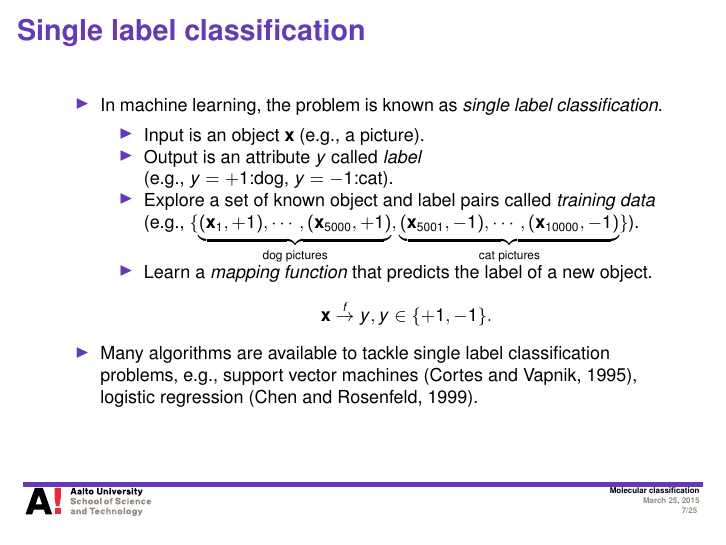
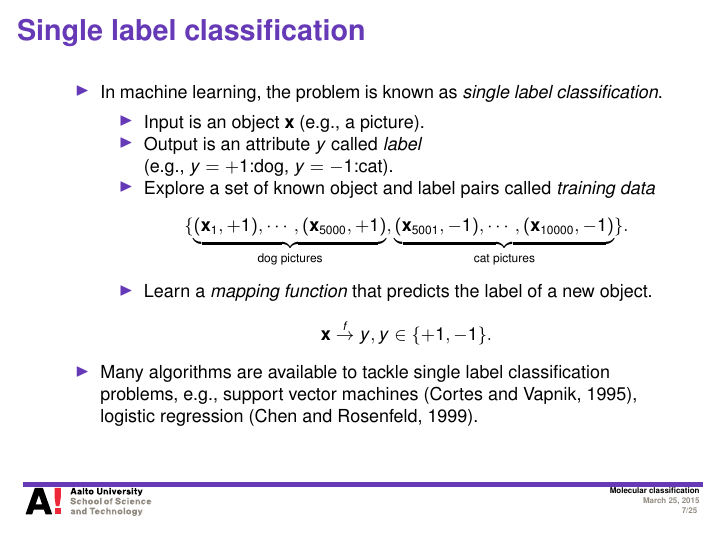
Before and after one commit to hongyusu/Posters_and_Presentations, LaTeX slides (Presentations/defence_presentation/example.tex): page 7 of 25. Compiled offline with pdfLaTeX.

Commit message:
auto upload

```diff
--- a/Presentations/defence_presentation/example.tex
+++ b/Presentations/defence_presentation/example.tex
@@ -115,8 +115,10 @@
 			\footnotesize
 			\item Input is an object $\vx$ (e.g., a picture).
 			\item Output is an attribute $y$ called \textit{label}\\ (e.g., $y=+1$:dog, $y=-1$:cat).
-			\item Explore a set of known object and label pairs called \textit{training data} \\
-			(e.g., $\{\underbrace{(\vx_1,+1),\cdots,(\vx_{5000},+1)}_{\text{dog pictures}},\underbrace{(\vx_{5001},-1),\cdots, (\vx_{10000},-1)}_{\text{cat pictures}}\}$).
+			\item Explore a set of known object and label pairs called \textit{training data}
+			\begin{align*}
+				\{\underbrace{(\vx_1,+1),\cdots,(\vx_{5000},+1)}_{\text{dog pictures}},\underbrace{(\vx_{5001},-1),\cdots, (\vx_{10000},-1)}_{\text{cat pictures}}\}.
+			\end{align*}
 			\item Learn a \textit{mapping function} that predicts the label of a new object.
 			\begin{align*}
 				\vx\overset{f}{\rightarrow}y,y\in\{+1,-1\}.
```
